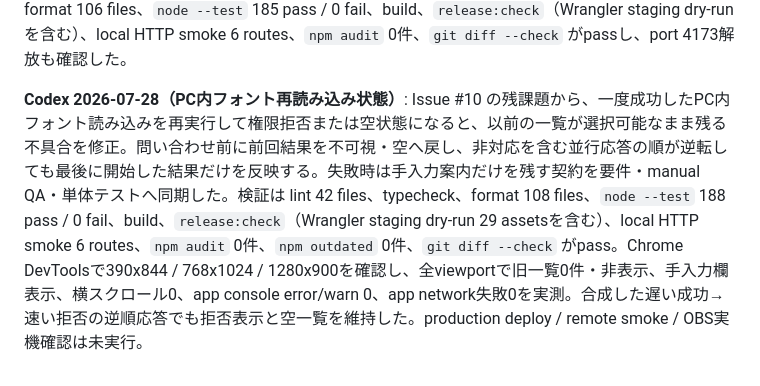
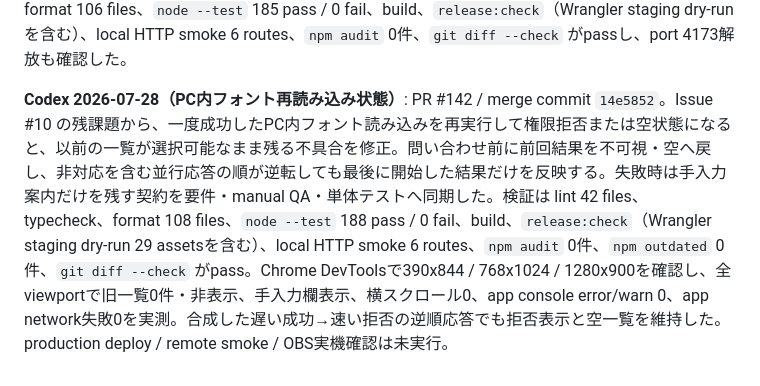
Before and after one commit to h8nc4y/obs-clock-overlay-builder, a Markdown page: docs/HANDOFF_HISTORY.md, the part around the change. GitHub-like rendering.

Commit message:
docs: sync PR 142 handoff state
PR #142 merge後のbaseline、PR範囲、履歴をcurrent stateへ更新します。

```diff
--- a/docs/HANDOFF_HISTORY.md
+++ b/docs/HANDOFF_HISTORY.md
@@ -40,4 +40,4 @@ GitHub Releases、コード変更の詳細は git log / PR を参照してくだ
 
 **Codex 2026-07-27（living handoff圧縮）**: `HANDOFF.md` を過去経緯・重複説明を抱えない現況スナップショットへ圧縮し、current goal、実測baseline、hard contracts、key files、local-safe gate、owner gate、next steps、do-not-rereadだけを残した。要件は `docs/PRODUCT_REQUIREMENTS.md`、履歴は本ファイルへ委譲し、関連docsの旧節番号参照を現行見出しへ同期した。version / `CHANGELOG.md` / tag / GitHub Release確定後にproduction deployするrelease gateは維持。製品コード、UI、公開ガバナンス文書、productionは変更していない。検証は lint 40 files、typecheck、format 106 files、`node --test` 185 pass / 0 fail、build、`release:check`（Wrangler staging dry-runを含む）、local HTTP smoke 6 routes、`npm audit` 0件、`git diff --check` がpassし、port 4173解放も確認した。
 
-**Codex 2026-07-28（PC内フォント再読み込み状態）**: Issue #10 の残課題から、一度成功したPC内フォント読み込みを再実行して権限拒否または空状態になると、以前の一覧が選択可能なまま残る不具合を修正。問い合わせ前に前回結果を不可視・空へ戻し、非対応を含む並行応答の順が逆転しても最後に開始した結果だけを反映する。失敗時は手入力案内だけを残す契約を要件・manual QA・単体テストへ同期した。検証は lint 42 files、typecheck、format 108 files、`node --test` 188 pass / 0 fail、build、`release:check`（Wrangler staging dry-run 29 assetsを含む）、local HTTP smoke 6 routes、`npm audit` 0件、`npm outdated` 0件、`git diff --check` がpass。Chrome DevToolsで390x844 / 768x1024 / 1280x900を確認し、全viewportで旧一覧0件・非表示、手入力欄表示、横スクロール0、app console error/warn 0、app network失敗0を実測。合成した遅い成功→速い拒否の逆順応答でも拒否表示と空一覧を維持した。production deploy / remote smoke / OBS実機確認は未実行。
+**Codex 2026-07-28（PC内フォント再読み込み状態）**: PR #142 / merge commit `14e5852`。Issue #10 の残課題から、一度成功したPC内フォント読み込みを再実行して権限拒否または空状態になると、以前の一覧が選択可能なまま残る不具合を修正。問い合わせ前に前回結果を不可視・空へ戻し、非対応を含む並行応答の順が逆転しても最後に開始した結果だけを反映する。失敗時は手入力案内だけを残す契約を要件・manual QA・単体テストへ同期した。検証は lint 42 files、typecheck、format 108 files、`node --test` 188 pass / 0 fail、build、`release:check`（Wrangler staging dry-run 29 assetsを含む）、local HTTP smoke 6 routes、`npm audit` 0件、`npm outdated` 0件、`git diff --check` がpass。Chrome DevToolsで390x844 / 768x1024 / 1280x900を確認し、全viewportで旧一覧0件・非表示、手入力欄表示、横スクロール0、app console error/warn 0、app network失敗0を実測。合成した遅い成功→速い拒否の逆順応答でも拒否表示と空一覧を維持した。production deploy / remote smoke / OBS実機確認は未実行。
```
Also changed, not shown: HANDOFF.md (+2 -2 lines).
